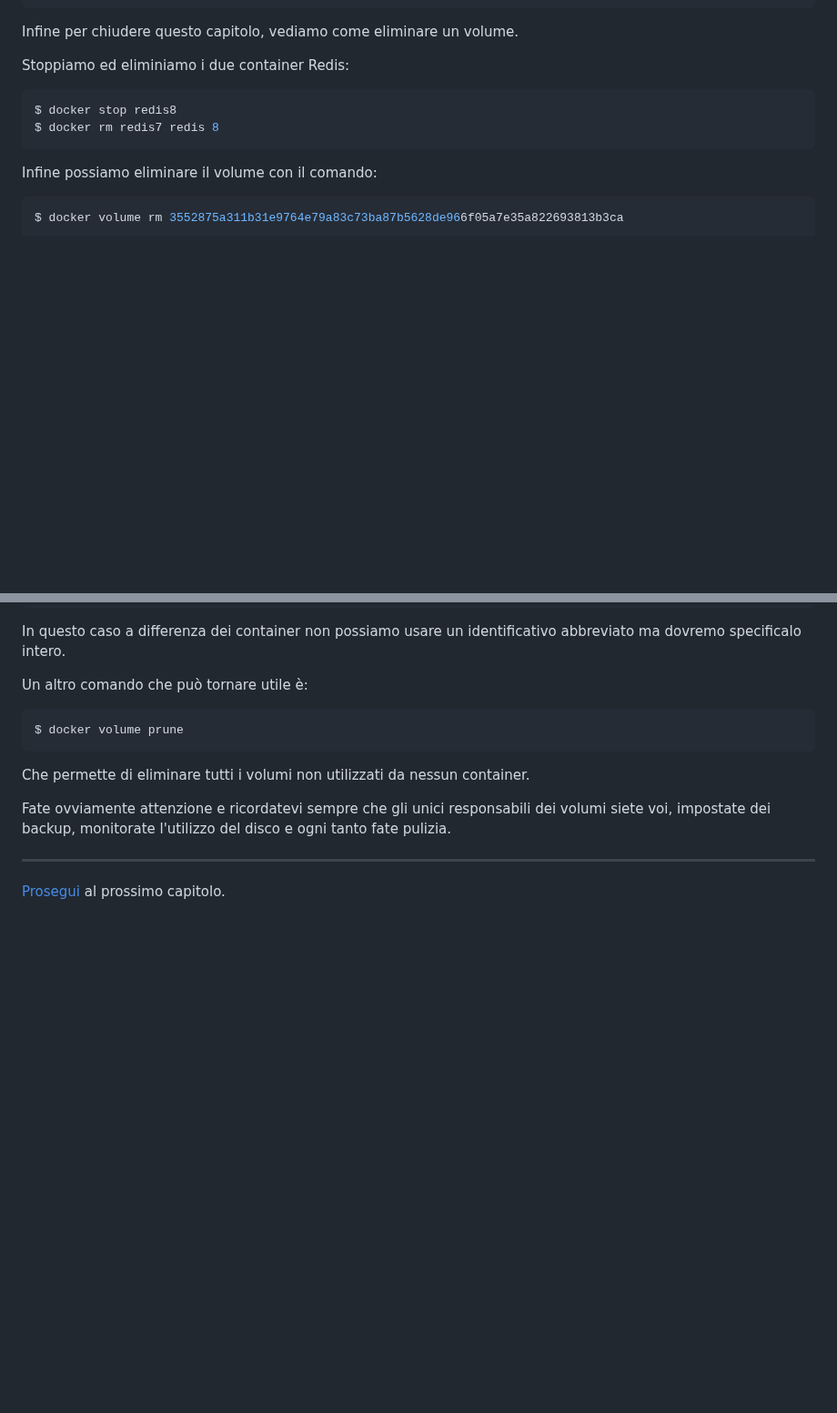
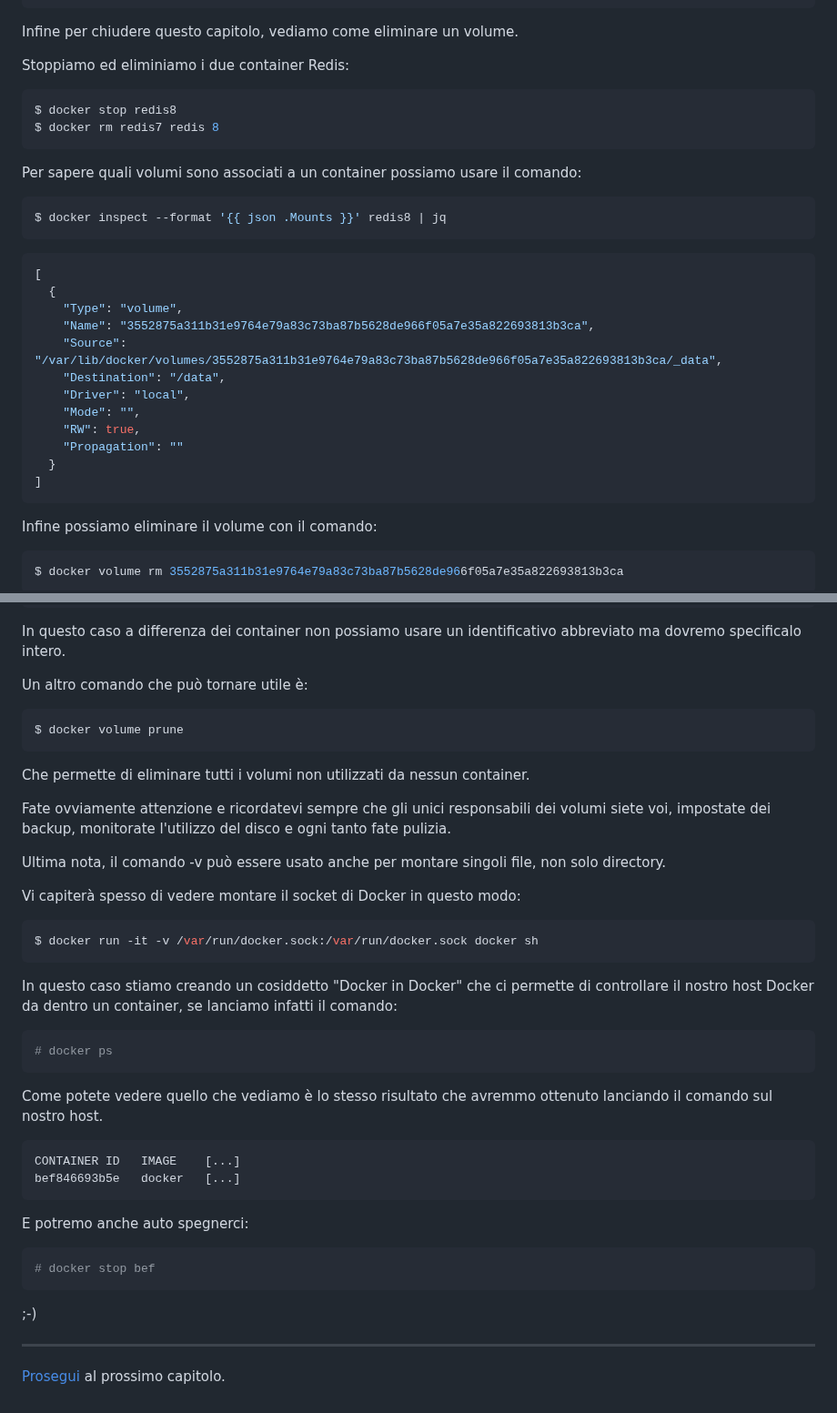
Before and after one commit to Zavy86/docker-course, a Markdown page: topics/18-docker-volumes/IT.md, 2 parts joined by grey strips. Shown at 91% size. Drawn GitHub-style; blank space fills up the shorter version.

Commit message:
content: add Docker volume inspection and usage examples to IT.md

````diff
--- a/topics/18-docker-volumes/IT.md
+++ b/topics/18-docker-volumes/IT.md
@@ -253,6 +253,26 @@ $ docker stop redis8
 $ docker rm redis7 redis 8
 ```
 
+Per sapere quali volumi sono associati a un container possiamo usare il comando:
+
+```shell
+$ docker inspect --format '{{ json .Mounts }}' redis8 | jq
+```
+```json
+[
+  {
+    "Type": "volume",
+    "Name": "3552875a311b31e9764e79a83c73ba87b5628de966f05a7e35a822693813b3ca",
+    "Source": "/var/lib/docker/volumes/3552875a311b31e9764e79a83c73ba87b5628de966f05a7e35a822693813b3ca/_data",
+    "Destination": "/data",
+    "Driver": "local",
+    "Mode": "",
+    "RW": true,
+    "Propagation": ""
+  }
+]
+```
+
 Infine possiamo eliminare il volume con il comando:
 
 ```shell
@@ -272,5 +292,35 @@ Che permette di eliminare tutti i volumi non utilizzati da nessun container.
 Fate ovviamente attenzione e ricordatevi sempre che gli unici responsabili dei volumi siete voi, impostate dei backup,
 monitorate l'utilizzo del disco e ogni tanto fate pulizia.
 
+Ultima nota, il comando -v può essere usato anche per montare singoli file, non solo directory.
+
+Vi capiterà spesso di vedere montare il socket di Docker in questo modo:
+
+```shell
+$ docker run -it -v /var/run/docker.sock:/var/run/docker.sock docker sh
+```
+
+In questo caso stiamo creando un cosiddetto "Docker in Docker" che ci permette di controllare il nostro host Docker da
+dentro un container, se lanciamo infatti il comando:
+
+```shell
+# docker ps
+```
+
+Come potete vedere quello che vediamo è lo stesso risultato che avremmo ottenuto lanciando il comando sul nostro host.
+
+```terminaloutput
+CONTAINER ID   IMAGE    [...]
+bef846693b5e   docker   [...]
+```
+
+E potremo anche auto spegnerci:
+
+```shell
+# docker stop bef
+```
+
+;-)
+
 ***
 
````
Also changed, not shown: other parts of topics/18-docker-volumes/IT.md (+1 -1 lines).
